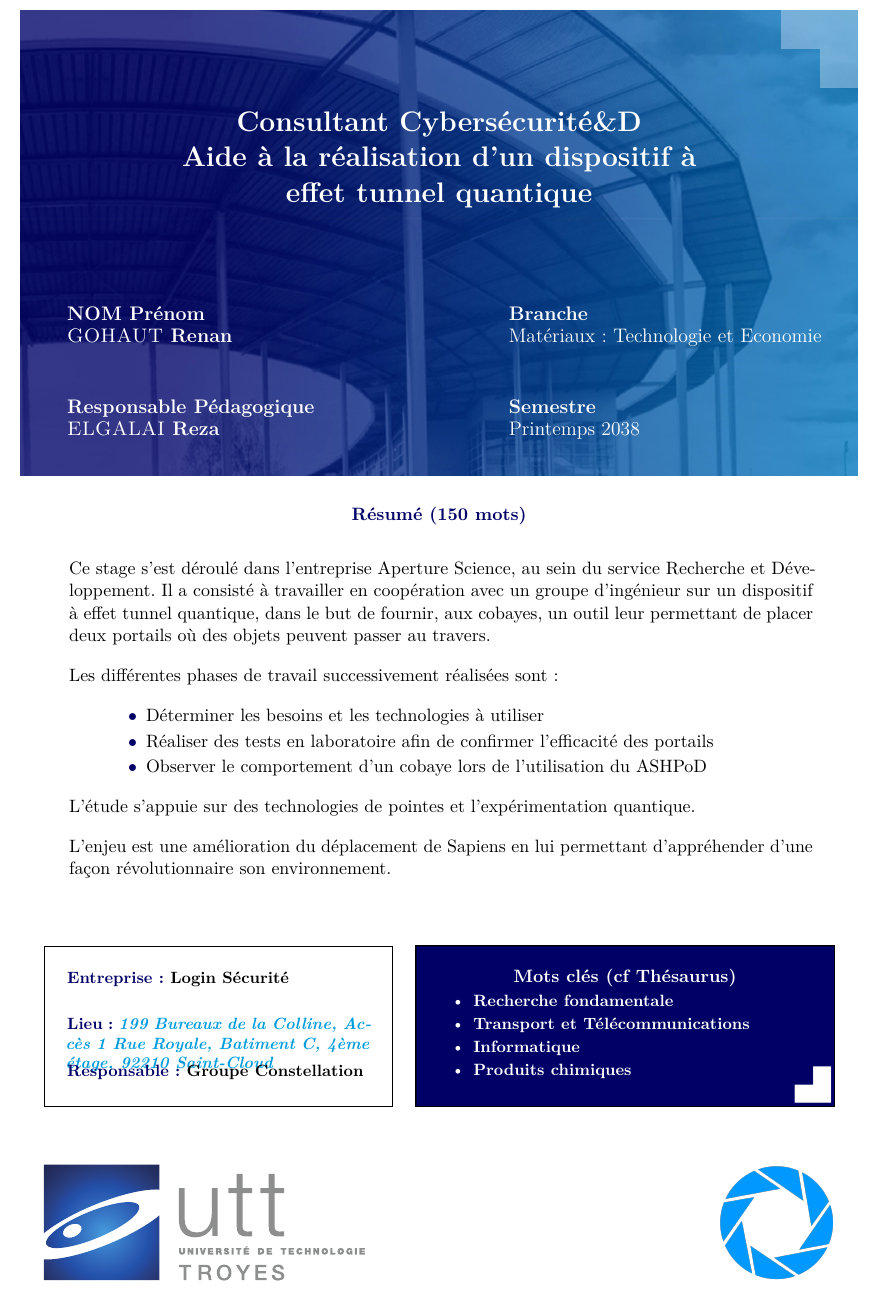
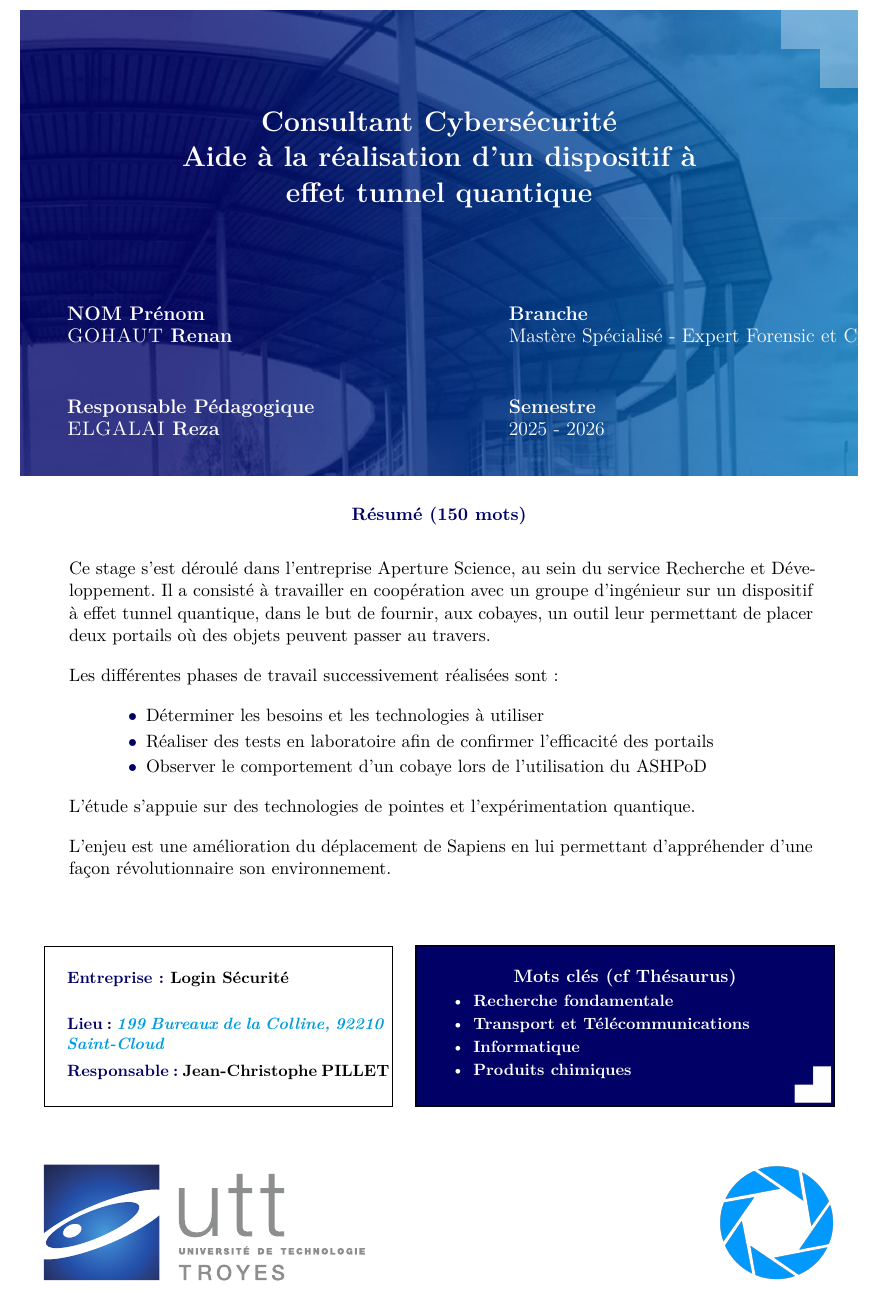
Before and after one commit to Renanght/MSC_These_Professionnel, a LaTeX document (rapportUTT.tex): part of page 1 of 15, cut so that both start at the same text. Compiled offline with XeLaTeX.

Commit message:
fin de session de travail

```diff
--- a/rapportUTT.tex
+++ b/rapportUTT.tex
@@ -19,8 +19,8 @@
 \RPeda{{\sc ELGALAI} Reza} % Responsable pédagogique
 
 \Entreprise{Login Sécurité} % Nom de l'entreprise / organisme / institution
-\Lieu{199 Bureaux de la Colline, Accès 1 Rue Royale, Batiment C, 4ème étage, 92210 Saint-Cloud}
-\REntre{Groupe Constellation}
+\Lieu{199 Bureaux de la Colline, 92210 Saint-Cloud}
+\REntre{Jean-Christophe PILLET}
 
 % Mots clés du Thésaurus ou mots clés pour les metadatas du pdf
 \Kone{Recherche fondamentale} % Nature de l'activité
@@ -29,9 +29,9 @@
 \Kfourth{Produits chimiques} % Application Physique directe
 %%%%%%%%%%%%%%%%%%%%%%%%%%%%%%%%%%%%%%%%%%%%%%%%%%%%%%%%%%%%
 
-\Semestre{Printemps 2038}
+\Semestre{2025 - 2026}
 %\UE{LT01} %Nom de l'UE OU nom complet de la branche si en mode rapport de stage !
-\UE{Matériaux : Technologie et Economie}
+\UE{Mastère Spécialisé - Expert Forensic et Cybersécurité}
 
 % Le titre de votre rapport OU le résumé de votre stage si en mode stage
 % \newcommand{\titletext}{Un rapport en \LaTeX \\ écrit avec amour}
@@ -77,7 +77,7 @@
 }
 
 % Texte affiché sur le carré bleu
-\newcommand{\jobposition}{Consultant Cybersécurité\&D}
+\newcommand{\jobposition}{Consultant Cybersécurité}
 %\title{Vous êtes probablement assez bon pour travailler dans cette entreprise pour laquelle vous pensez ne pas être assez bon.}
 
 \title{Aide à la réalisation d'un dispositif à effet tunnel quantique}
```
Also changed, not shown: rapportUTT.pdf, 4 other files.
